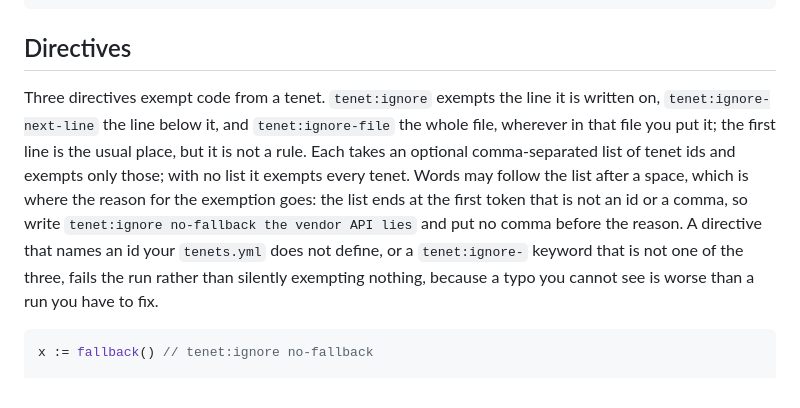
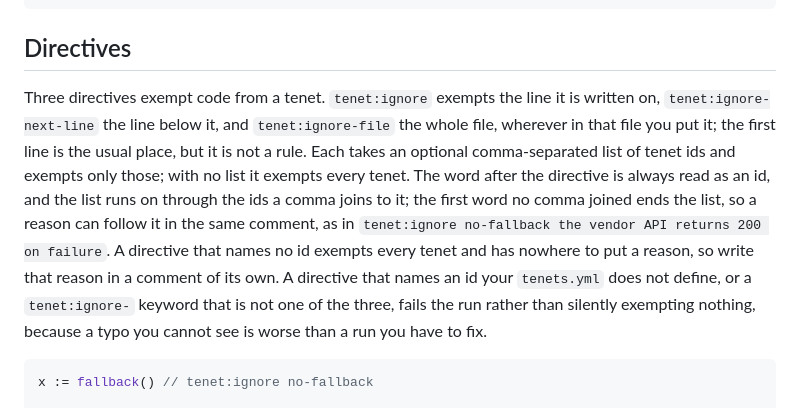
Before and after one commit to zoidsh/tenet, a Markdown page: README.md, the part around the change. GitHub-like rendering.

Commit message:
State what a directive reads as an id

````diff
--- a/README.md
+++ b/README.md
@@ -136,7 +136,7 @@ fix the lines above or mark one with a tenet:ignore <id> directive, then commit
 
 ## Directives
 
-Three directives exempt code from a tenet. `tenet:ignore` exempts the line it is written on, `tenet:ignore-next-line` the line below it, and `tenet:ignore-file` the whole file, wherever in that file you put it; the first line is the usual place, but it is not a rule. Each takes an optional comma-separated list of tenet ids and exempts only those; with no list it exempts every tenet. Words may follow the list after a space, which is where the reason for the exemption goes: the list ends at the first token that is not an id or a comma, so write `tenet:ignore no-fallback the vendor API lies` and put no comma before the reason. A directive that names an id your `tenets.yml` does not define, or a `tenet:ignore-` keyword that is not one of the three, fails the run rather than silently exempting nothing, because a typo you cannot see is worse than a run you have to fix.
+Three directives exempt code from a tenet. `tenet:ignore` exempts the line it is written on, `tenet:ignore-next-line` the line below it, and `tenet:ignore-file` the whole file, wherever in that file you put it; the first line is the usual place, but it is not a rule. Each takes an optional comma-separated list of tenet ids and exempts only those; with no list it exempts every tenet. The word after the directive is always read as an id, and the list runs on through the ids a comma joins to it; the first word no comma joined ends the list, so a reason can follow it in the same comment, as in `tenet:ignore no-fallback the vendor API returns 200 on failure`. A directive that names no id exempts every tenet and has nowhere to put a reason, so write that reason in a comment of its own. A directive that names an id your `tenets.yml` does not define, or a `tenet:ignore-` keyword that is not one of the three, fails the run rather than silently exempting nothing, because a typo you cannot see is worse than a run you have to fix.
 
 ```go
 x := fallback() // tenet:ignore no-fallback
````
